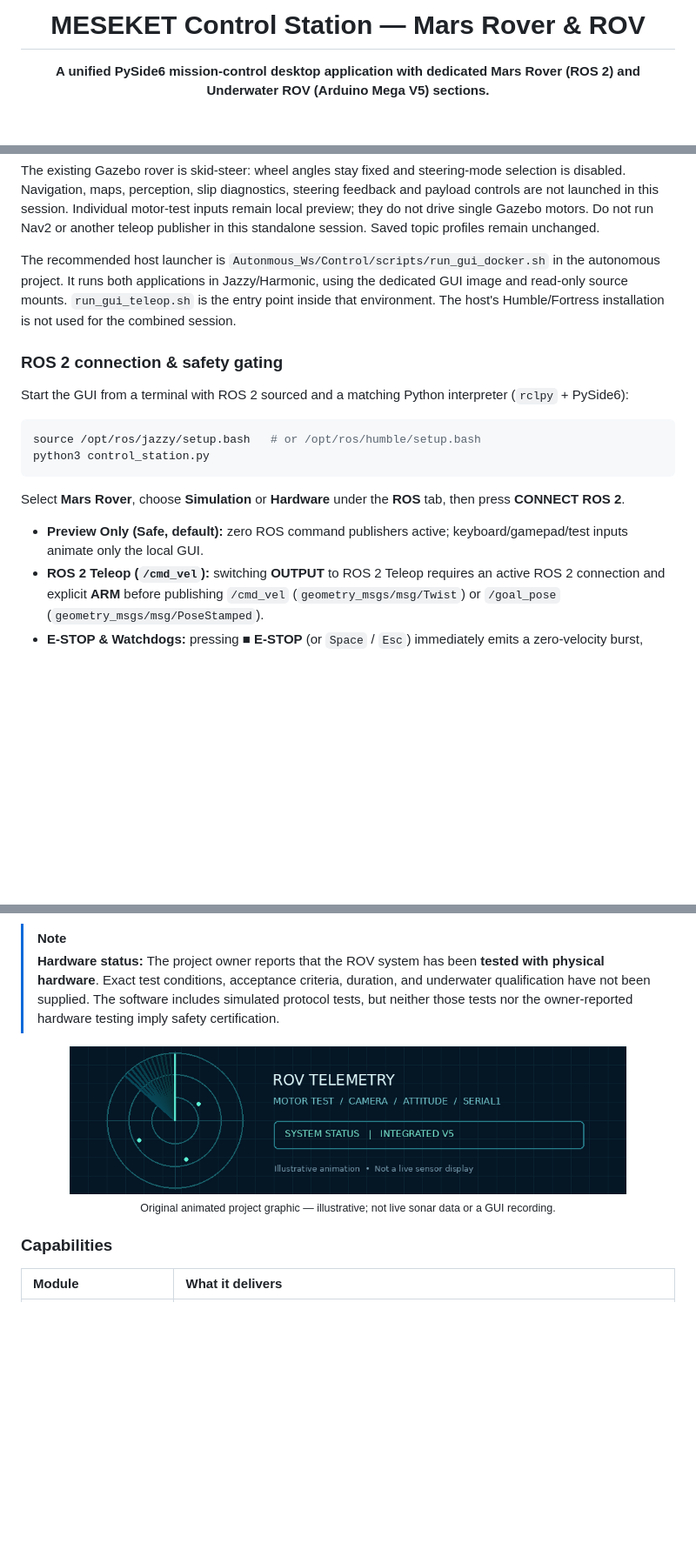
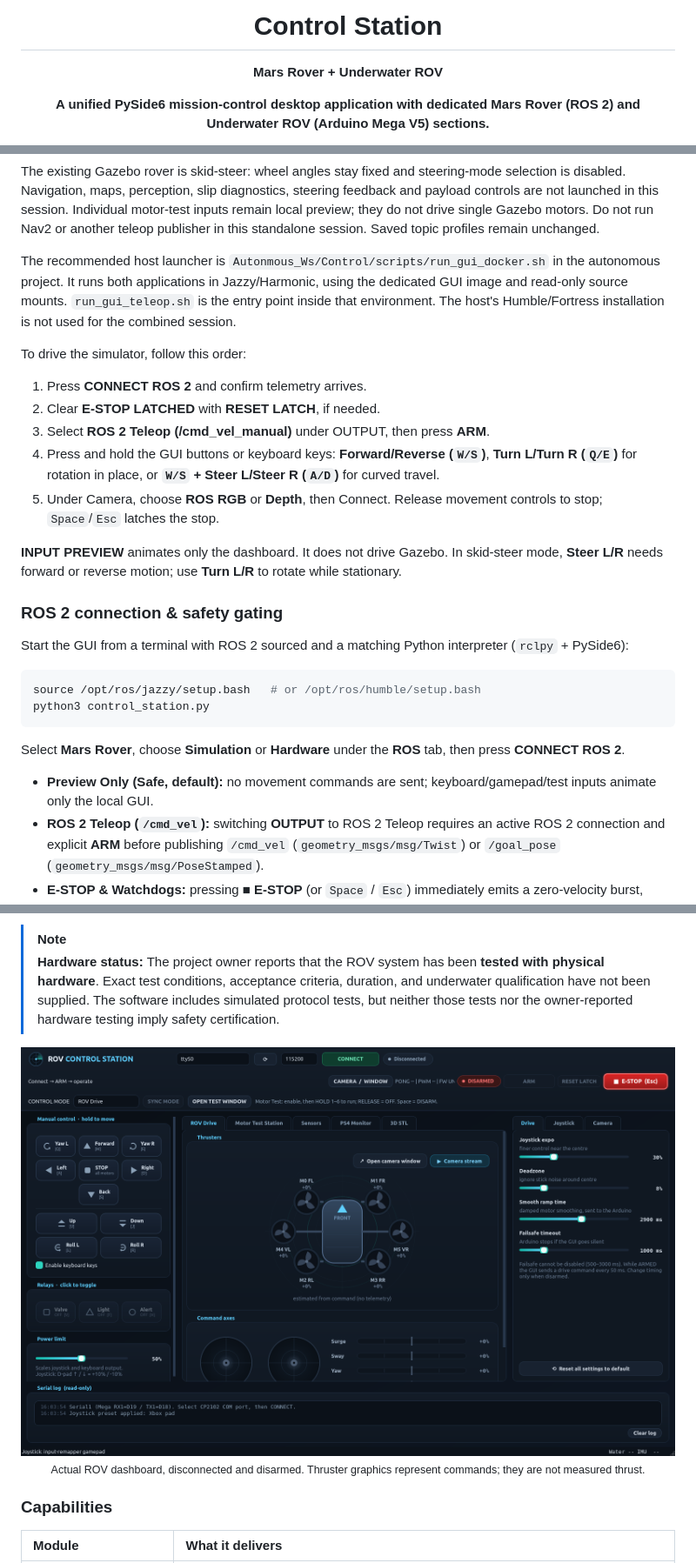
Before and after one commit to Muhammad-296/ROV-Control-Station, a Markdown page: README.md, 3 parts joined by grey strips. Shown at 87% size. GitHub-like rendering; pictures changed too: assets/rov-dashboard.png (added); blank space fills up the shorter version.

```diff
--- a/README.md
+++ b/README.md
@@ -4,7 +6,9 @@
 
 <br />
 
-# MESEKET Control Station — Mars Rover & ROV
+# Control Station
+
+**Mars Rover + Underwater ROV**
 
 **A unified PySide6 mission-control desktop application with dedicated Mars Rover (ROS 2) and Underwater ROV (Arduino Mega V5) sections.**
 
@@ -92,6 +108,16 @@ The existing Gazebo rover is skid-steer: wheel angles stay fixed and steering-mo
 
 The recommended host launcher is `Autonmous_Ws/Control/scripts/run_gui_docker.sh` in the autonomous project. It runs both applications in Jazzy/Harmonic, using the dedicated GUI image and read-only source mounts. `run_gui_teleop.sh` is the entry point inside that environment. The host's Humble/Fortress installation is not used for the combined session.
 
+To drive the simulator, follow this order:
+
+1. Press **CONNECT ROS 2** and confirm telemetry arrives.
+2. Clear **E-STOP LATCHED** with **RESET LATCH**, if needed.
+3. Select **ROS 2 Teleop (/cmd_vel_manual)** under OUTPUT, then press **ARM**.
+4. Press and hold the GUI buttons or keyboard keys: **Forward/Reverse (`W/S`)**, **Turn L/Turn R (`Q/E`)** for rotation in place, or **`W/S` + Steer L/Steer R (`A/D`)** for curved travel.
+5. Under Camera, choose **ROS RGB** or **Depth**, then Connect. Release movement controls to stop; `Space`/`Esc` latches the stop.
+
+**INPUT PREVIEW** animates only the dashboard. It does not drive Gazebo. In skid-steer mode, **Steer L/R** needs forward or reverse motion; use **Turn L/R** to rotate while stationary.
+
 ### ROS 2 connection & safety gating
 
 Start the GUI from a terminal with ROS 2 sourced and a matching Python interpreter (`rclpy` + PySide6):
@@ -103,7 +129,7 @@ python3 control_station.py
 
 Select **Mars Rover**, choose **Simulation** or **Hardware** under the **ROS** tab, then press **CONNECT ROS 2**.
 
-- **Preview Only (Safe, default):** zero ROS command publishers active; keyboard/gamepad/test inputs animate only the local GUI.
+- **Preview Only (Safe, default):** no movement commands are sent; keyboard/gamepad/test inputs animate only the local GUI.
 - **ROS 2 Teleop (`/cmd_vel`):** switching **OUTPUT** to ROS 2 Teleop requires an active ROS 2 connection and explicit **ARM** before publishing `/cmd_vel` (`geometry_msgs/msg/Twist`) or `/goal_pose` (`geometry_msgs/msg/PoseStamped`).
 - **E-STOP & Watchdogs:** pressing **■ E-STOP** (or `Space` / `Esc`) immediately emits a zero-velocity burst, cancels any waypoint mission, and latches outputs until **RESET LATCH** is pressed.
 
@@ -150,9 +176,9 @@ The **ROV section** (`ROV_Control_Station_Integrated.py`) brings the underwater
 > **Hardware status:** The project owner reports that the ROV system has been **tested with physical hardware**. Exact test conditions, acceptance criteria, duration, and underwater qualification have not been supplied. The software includes simulated protocol tests, but neither those tests nor the owner-reported hardware testing imply safety certification.
 
 <div align="center">
-<img src="assets/rov-sonar.gif" alt="Animated ROV sonar-style mission-control graphic" width="85%" />
+<img src="assets/rov-dashboard.png" alt="Underwater ROV dashboard with six thrusters, manual controls, serial connection, and camera settings" width="100%" />
 <br />
-<sub>Original animated project graphic — illustrative; not live sonar data or a GUI recording.</sub>
+<sub>Actual ROV dashboard, disconnected and disarmed. Thruster graphics represent commands; they are not measured thrust.</sub>
 </div>
 
 ### Capabilities
```
Also changed, not shown: other parts of README.md (+25 -5 lines), assets/README.md (added, +19 -0 lines), assets/mars-rover-dashboard.png (added), assets/vehicle-selector.png (added), 3 other files.
